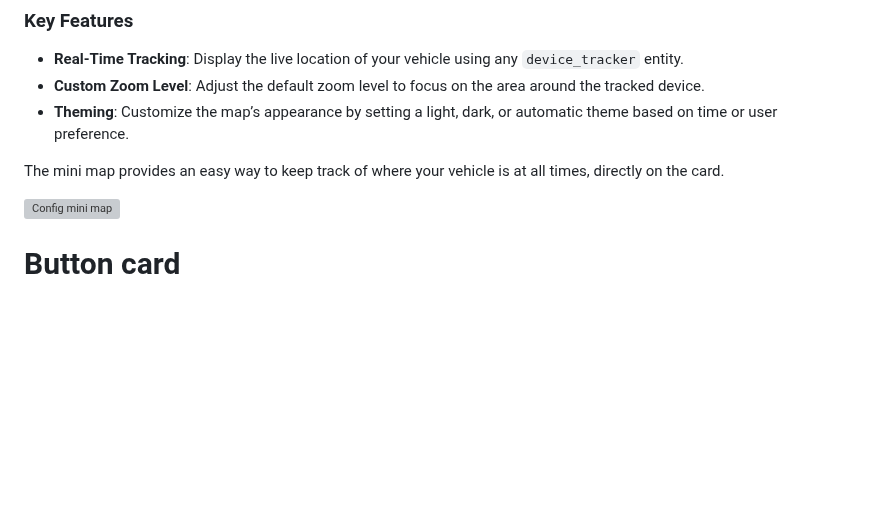
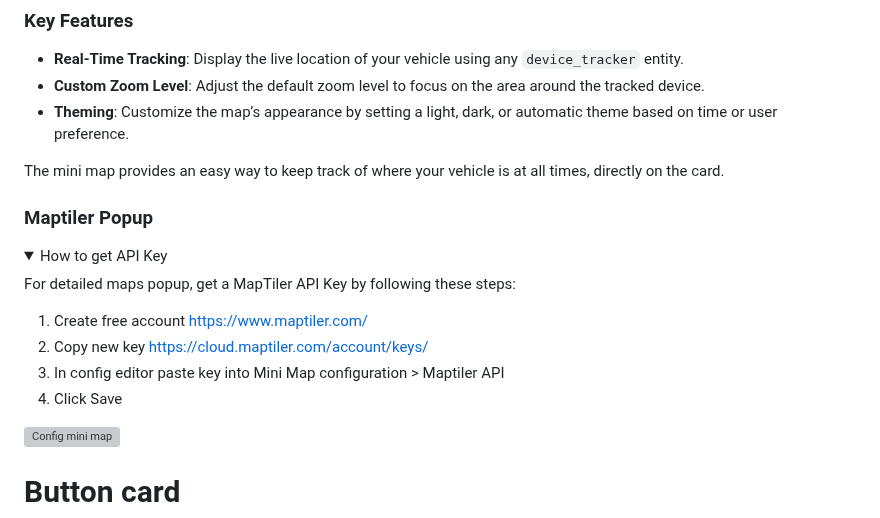
Before and after one commit to ngocjohn/vehicle-status-card, a Markdown page: README.md, the part around one of its changes. Rendered like a GitHub page; folded sections open; blank space fills up the shorter version; grey boxes are pictures that could not be loaded.

Commit message:
docs: add instructions for obtaining MapTiler API key in README.md

```diff
--- a/README.md
+++ b/README.md
@@ -149,3 +149,17 @@ The mini map feature displays a real-time map within the card, tracking the loca
 
 The mini map provides an easy way to keep track of where your vehicle is at all times, directly on the card.
 
+### Maptiler Popup
+<details>
+
+<summary>How to get API Key</summary>
+
+For detailed maps popup, get a MapTiler API Key by following these steps:
+
+   1. Create free account
+      <https://www.maptiler.com/>
+   2. Copy new key
+      <https://cloud.maptiler.com/account/keys/>
+   3. In config editor paste key into Mini Map configuration > Maptiler API
+   4. Click Save
+
```
Also changed, not shown: other parts of README.md (+2 -0 lines).
